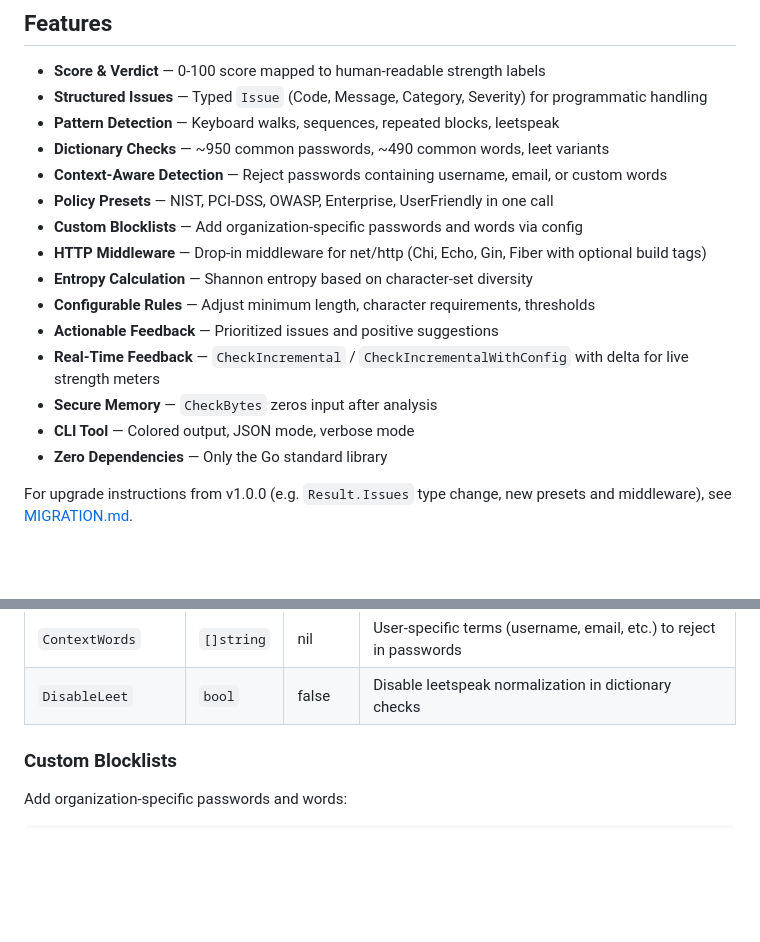
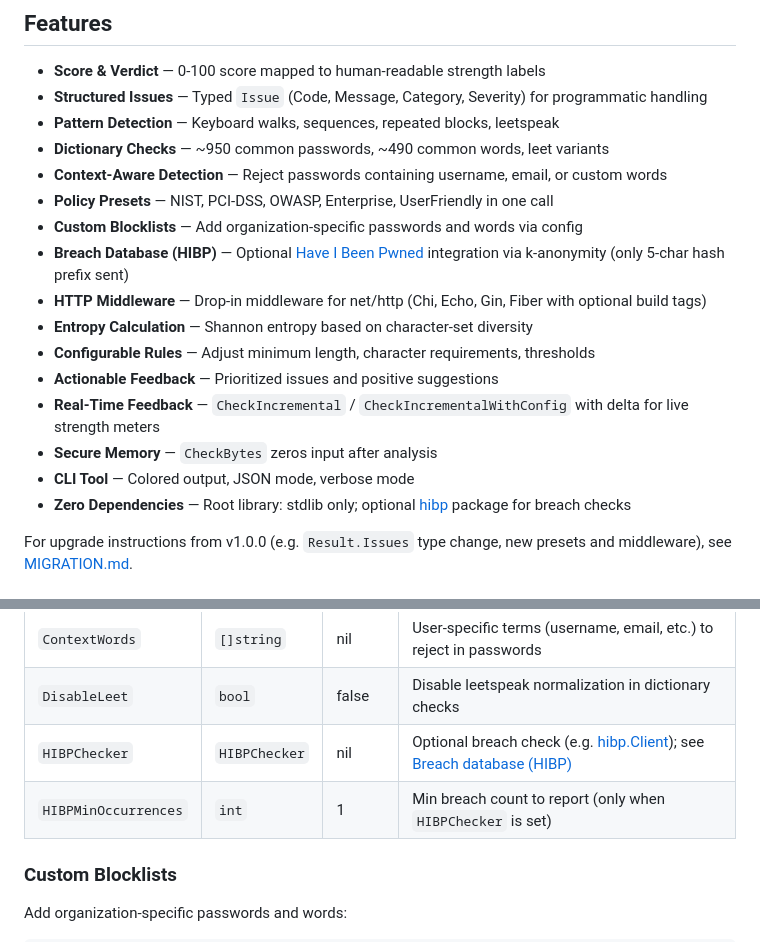
Before and after one commit to rafaelsanzio/passcheck, a Markdown page: README.md, 2 parts joined by grey strips. Rendered like a GitHub page; blank space fills up the shorter version.

```diff
--- a/README.md
+++ b/README.md
@@ -21,6 +21,7 @@ result with a score, verdict, and specific feedback.
 - **Context-Aware Detection** — Reject passwords containing username, email, or custom words
 - **Policy Presets** — NIST, PCI-DSS, OWASP, Enterprise, UserFriendly in one call
 - **Custom Blocklists** — Add organization-specific passwords and words via config
+- **Breach Database (HIBP)** — Optional [Have I Been Pwned](https://haveibeenpwned.com/) integration via k-anonymity (only 5-char hash prefix sent)
 - **HTTP Middleware** — Drop-in middleware for net/http (Chi, Echo, Gin, Fiber with optional build tags)
 - **Entropy Calculation** — Shannon entropy based on character-set diversity
 - **Configurable Rules** — Adjust minimum length, character requirements, thresholds
@@ -28,7 +29,7 @@ result with a score, verdict, and specific feedback.
 - **Real-Time Feedback** — `CheckIncremental` / `CheckIncrementalWithConfig` with delta for live strength meters
 - **Secure Memory** — `CheckBytes` zeros input after analysis
 - **CLI Tool** — Colored output, JSON mode, verbose mode
-- **Zero Dependencies** — Only the Go standard library
+- **Zero Dependencies** — Root library: stdlib only; optional [hibp](hibp/) package for breach checks
 
 For upgrade instructions from v1.0.0 (e.g. `Result.Issues` type change, new presets and middleware), see [MIGRATION.md](MIGRATION.md).
 
@@ -253,6 +254,8 @@ if err != nil {
 | `CustomWords`      | `[]string` | nil | Additional words to detect as substrings   |
 | `ContextWords`     | `[]string` | nil | User-specific terms (username, email, etc.) to reject in passwords |
 | `DisableLeet`      | `bool` | false   | Disable leetspeak normalization in dictionary checks |
+| `HIBPChecker`      | `HIBPChecker` | nil | Optional breach check (e.g. [hibp.Client](hibp/)); see [Breach database (HIBP)](#breach-database-hibp) |
+| `HIBPMinOccurrences` | `int` | 1 | Min breach count to report (only when `HIBPChecker` is set) |
 
 ### Custom Blocklists
 
```
Also changed, not shown: other parts of README.md (+33 -4 lines), MIGRATION.md (+20 -0 lines), hibp/README.md (added, +35 -0 lines).
